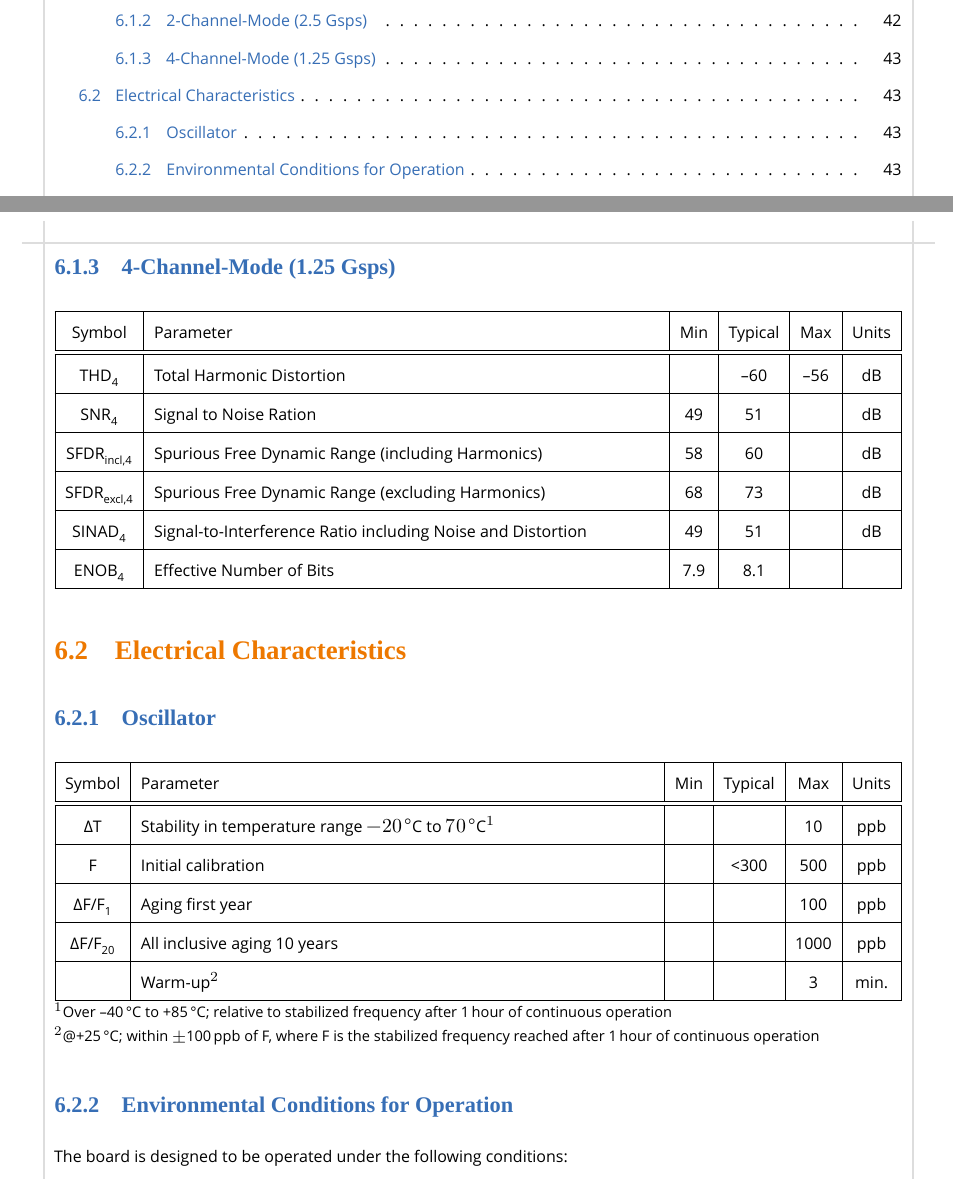
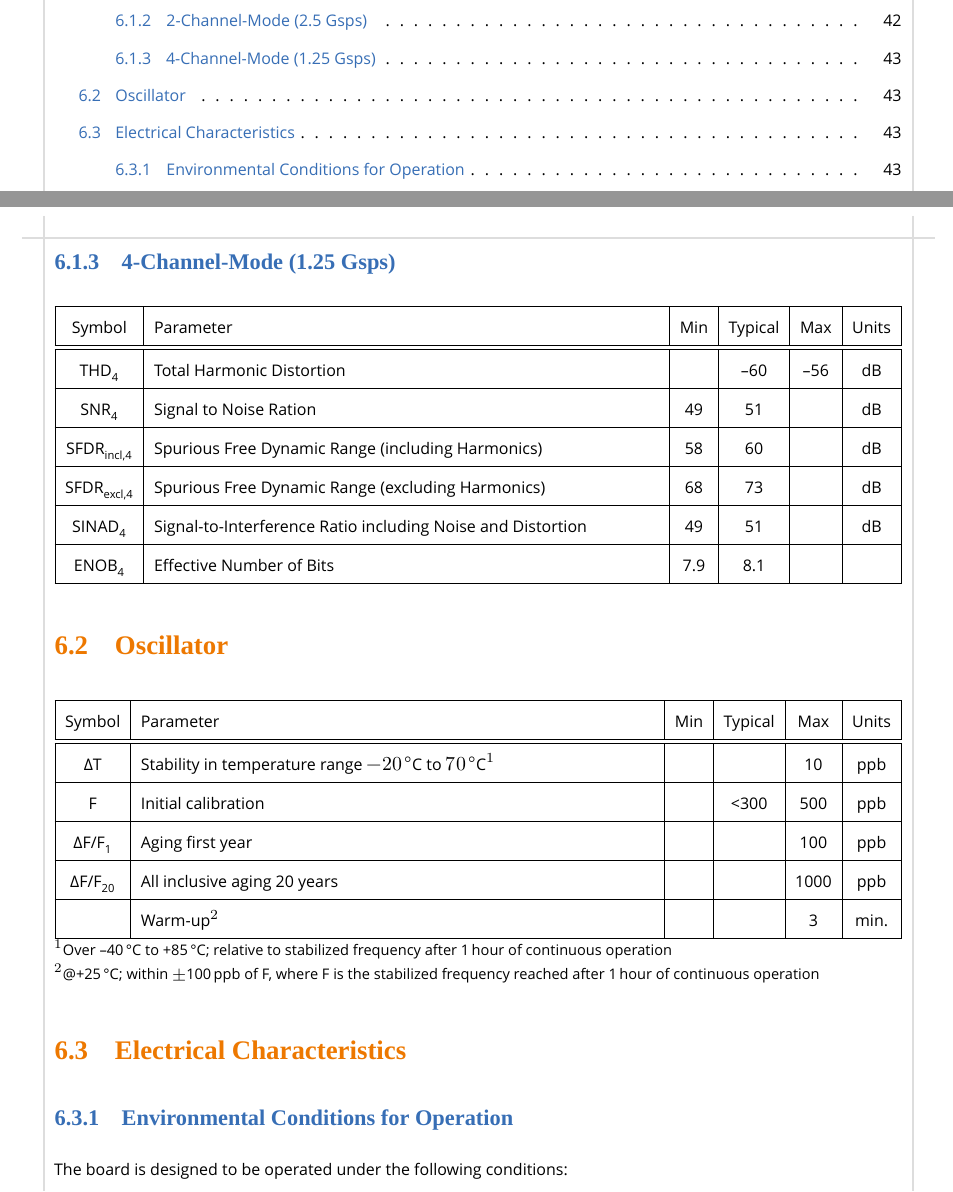
Before and after one commit to cronologic-de/ug_ndigo5g, a LaTeX thesis (Ndigo_User.tex, which reads Ndigo_Tech.tex): two parts of pages 3 and 47 of 53, joined at a grey line, cut so that both start at the same text. Compiled offline with XeLaTeX; a missing font is replaced by an installed copy or a similar font.

Commit message:
Fix oscillator characteristics
aging 10 years -> aging 20 years

```diff
--- a/Ndigo_Tech.tex
+++ b/Ndigo_Tech.tex
@@ -74,9 +74,8 @@ Input Passband: 4.5\,MHz to 950\,MHz.\par
             \hline
         \end{tabularx}
 
-\section{Electrical Characteristics}
 
-    \subsection{Oscillator}
+    \section{Oscillator}
 
         \noindent
         \begin{tabularx}{\textwidth}{|c|X|c|c|c|c|}
@@ -89,7 +88,7 @@ Input Passband: 4.5\,MHz to 950\,MHz.\par
             \hline
                 ΔF/F\subscript{1} & Aging first year & & & 100 & ppb \\
             \hline
-                ΔF/F\subscript{20} & All inclusive aging 10 years & & & 1000 & ppb \\
+                ΔF/F\subscript{20} & All inclusive aging 20 years & & & 1000 & ppb \\
             \hline
                 & Warm-up$^2$ & & & 3 & min. \\
             \hline
@@ -99,6 +98,8 @@ Input Passband: 4.5\,MHz to 950\,MHz.\par
         $^1$Over --40\,°C to +85\,°C; relative to stabilized frequency after 1\,hour of continuous operation\newline
         $^2$@+25\,°C; within $\pm$100\,ppb of F, where F is the stabilized frequency reached after 1\,hour of continuous operation
         \endgroup
+
+\section{Electrical Characteristics}
 
     \subsection{Environmental Conditions for Operation}
         \label{enviro_op}
```
